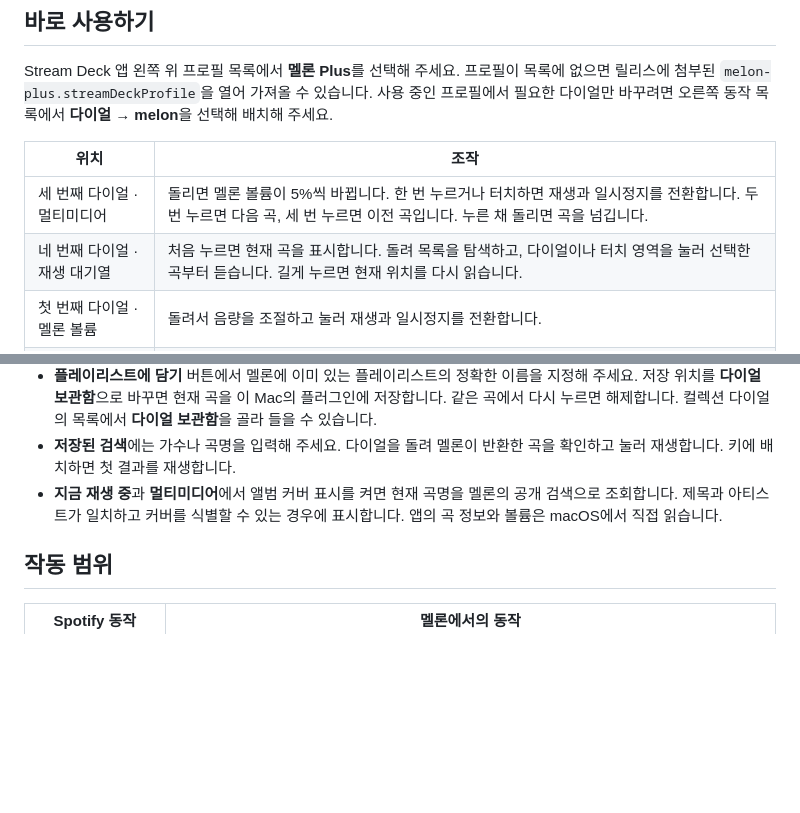
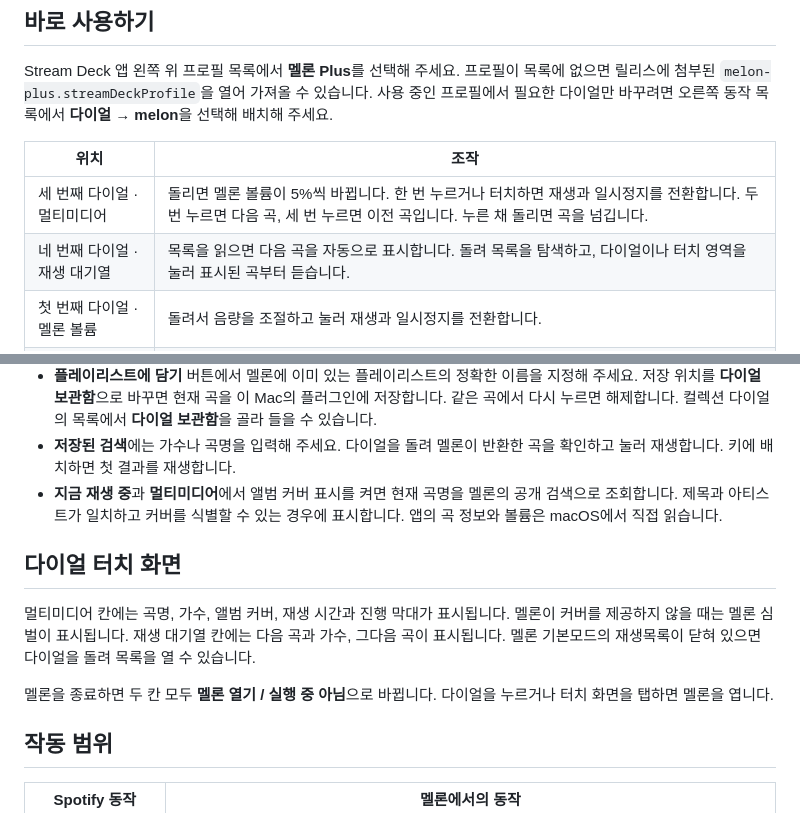
Before and after one commit to andrew427dev/streamdeck-melon, a Markdown page: 사용안내.md, 2 parts joined by grey strips. Drawn GitHub-style; blank space fills up the shorter version.

```diff
--- a/사용안내.md
+++ b/사용안내.md
@@ -9,7 +9,7 @@ Stream Deck 앱 왼쪽 위 프로필 목록에서 **멜론 Plus**를 선택해
 | 위치 | 조작 |
 | --- | --- |
 | 세 번째 다이얼 · 멀티미디어 | 돌리면 멜론 볼륨이 5%씩 바뀝니다. 한 번 누르거나 터치하면 재생과 일시정지를 전환합니다. 두 번 누르면 다음 곡, 세 번 누르면 이전 곡입니다. 누른 채 돌리면 곡을 넘깁니다. |
-| 네 번째 다이얼 · 재생 대기열 | 처음 누르면 현재 곡을 표시합니다. 돌려 목록을 탐색하고, 다이얼이나 터치 영역을 눌러 선택한 곡부터 듣습니다. 길게 누르면 현재 위치를 다시 읽습니다. |
+| 네 번째 다이얼 · 재생 대기열 | 목록을 읽으면 다음 곡을 자동으로 표시합니다. 돌려 목록을 탐색하고, 다이얼이나 터치 영역을 눌러 표시된 곡부터 듣습니다. |
 | 첫 번째 다이얼 · 멜론 볼륨 | 돌려서 음량을 조절하고 눌러 재생과 일시정지를 전환합니다. |
 | 두 번째 다이얼 · 컬렉션 | 등록한 곡·앨범·플레이리스트나 다이얼 보관함을 탐색합니다. 멀티미디어 다이얼을 길게 누르면 그 다이얼에 설정한 컬렉션도 열 수 있습니다. |
 
@@ -21,6 +21,12 @@ Stream Deck 앱 왼쪽 위 프로필 목록에서 **멜론 Plus**를 선택해
 - **플레이리스트에 담기** 버튼에서 멜론에 이미 있는 플레이리스트의 정확한 이름을 지정해 주세요. 저장 위치를 **다이얼 보관함**으로 바꾸면 현재 곡을 이 Mac의 플러그인에 저장합니다. 같은 곡에서 다시 누르면 해제합니다. 컬렉션 다이얼의 목록에서 **다이얼 보관함**을 골라 들을 수 있습니다.
 - **저장된 검색**에는 가수나 곡명을 입력해 주세요. 다이얼을 돌려 멜론이 반환한 곡을 확인하고 눌러 재생합니다. 키에 배치하면 첫 결과를 재생합니다.
 - **지금 재생 중**과 **멀티미디어**에서 앨범 커버 표시를 켜면 현재 곡명을 멜론의 공개 검색으로 조회합니다. 제목과 아티스트가 일치하고 커버를 식별할 수 있는 경우에 표시합니다. 앱의 곡 정보와 볼륨은 macOS에서 직접 읽습니다.
+
+## 다이얼 터치 화면
+
+멀티미디어 칸에는 곡명, 가수, 앨범 커버, 재생 시간과 진행 막대가 표시됩니다. 멜론이 커버를 제공하지 않을 때는 멜론 심벌이 표시됩니다. 재생 대기열 칸에는 다음 곡과 가수, 그다음 곡이 표시됩니다. 멜론 기본모드의 재생목록이 닫혀 있으면 다이얼을 돌려 목록을 열 수 있습니다.
+
+멜론을 종료하면 두 칸 모두 **멜론 열기 / 실행 중 아님**으로 바뀝니다. 다이얼을 누르거나 터치 화면을 탭하면 멜론을 엽니다.
 
 ## 작동 범위
 
```
Also changed, not shown: README.md (+1 -1 lines), docs/dial-states.png (added), 12 other files.
